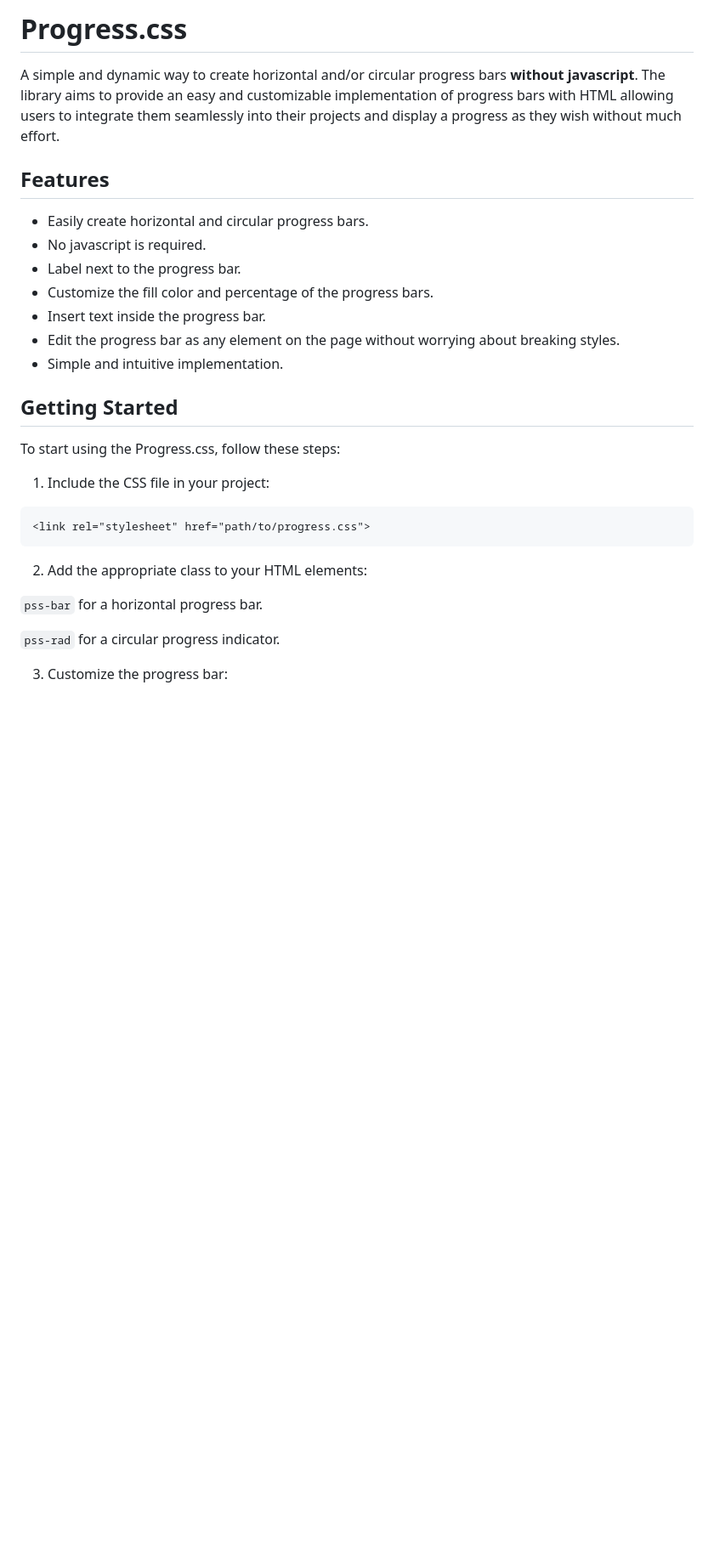
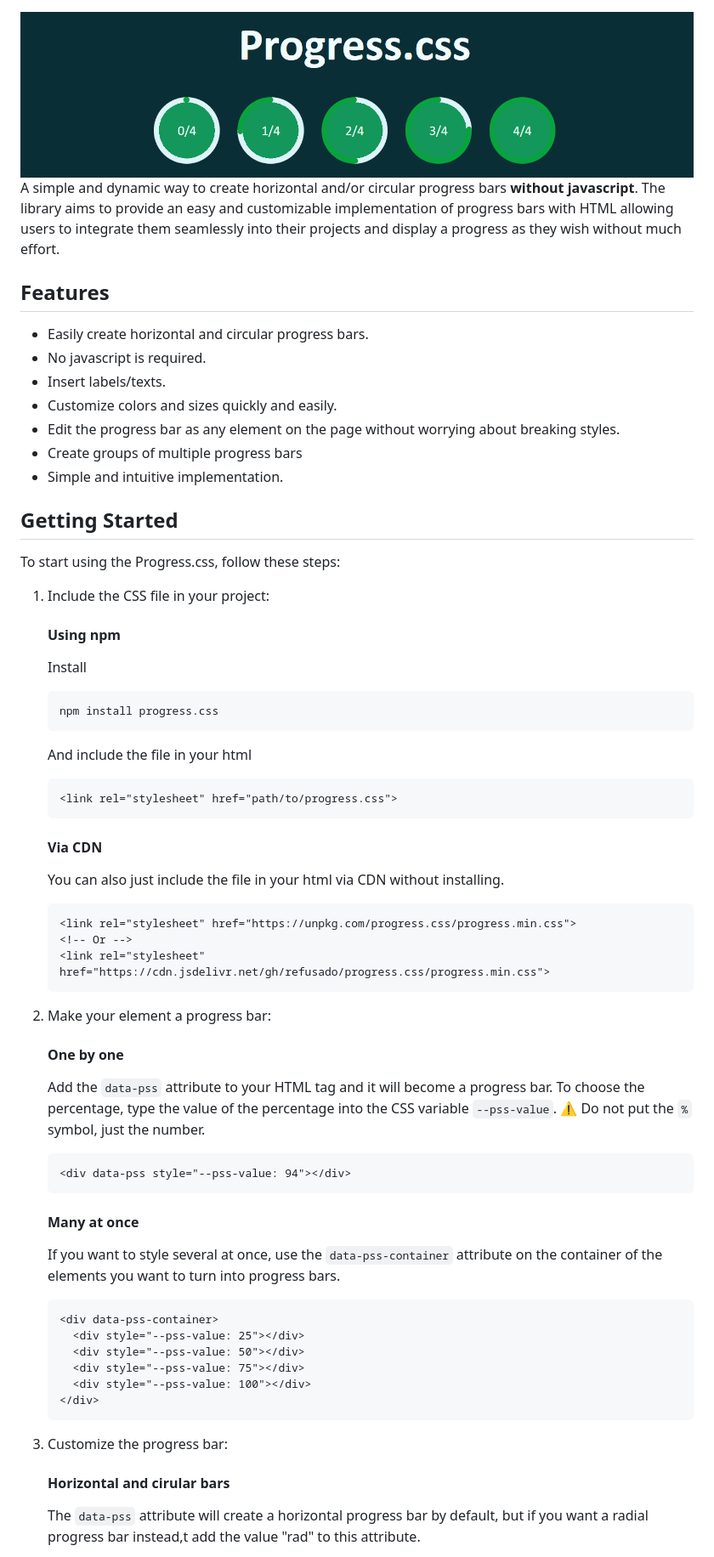
Before and after one commit to refusado/progress.css, a Markdown page: README.md, the part around the change printed below. Shown: that part at 85% size. Drawn GitHub-style; pictures changed too: assets/banner.png (added); blank space fills up the shorter version.

````diff
--- a/README.md
+++ b/README.md
@@ -1,32 +1,58 @@
-# Progress.css
 
+![Demo](./assets/banner.png)
 A simple and dynamic way to create horizontal and/or circular progress bars **without javascript**. The library aims to provide an easy and customizable implementation of progress bars with HTML allowing users to integrate them seamlessly into their projects and display a progress as they wish without much effort.
 
 ## Features
-
 - Easily create horizontal and circular progress bars.
 - No javascript is required.
-- Label next to the progress bar.
-- Customize the fill color and percentage of the progress bars.
-- Insert text inside the progress bar.
+- Insert labels/texts.
+- Customize colors and sizes quickly and easily.
 - Edit the progress bar as any element on the page without worrying about breaking styles.
+- Create groups of multiple progress bars
 - Simple and intuitive implementation.
 
 ## Getting Started
-
 To start using the Progress.css, follow these steps:
 
 1. Include the CSS file in your project:
 
-```html
-<link rel="stylesheet" href="path/to/progress.css">
-```
+    #### Using npm
+    Install
+    ```
+    npm install progress.css
+    ```
+    And include the file in your html
+    ```html
+    <link rel="stylesheet" href="path/to/progress.css">
+    ```
+    #### Via CDN
+    You can also just include the file in your html via CDN without installing.
+    ```html
+    <link rel="stylesheet" href="https://unpkg.com/progress.css/progress.min.css">
+    <!-- Or -->
+    <link rel="stylesheet" href="https://cdn.jsdelivr.net/gh/refusado/progress.css/progress.min.css">
+    ```
 
-2. Add the appropriate class to your HTML elements:
+2. Make your element a progress bar:
+    #### One by one
+    Add the `data-pss` attribute to your HTML tag and it will become a progress bar. To choose the percentage, type the value of the percentage into the CSS variable `--pss-value`. ⚠️ Do not put the `%` symbol, just the number.
+    ```html
+    <div data-pss style="--pss-value: 94"></div>
+    ```
 
-`pss-bar` for a horizontal progress bar.
+    #### Many at once
+    If you want to style several at once, use the `data-pss-container` attribute on the container of the elements you want to turn into progress bars.
+    ```html
+    <div data-pss-container>
+      <div style="--pss-value: 25"></div>
+      <div style="--pss-value: 50"></div>
+      <div style="--pss-value: 75"></div>
+      <div style="--pss-value: 100"></div>
+    </div>
+    ```
 
-`pss-rad` for a circular progress indicator.
 
 3. Customize the progress bar:
+    #### Horizontal and cirular bars
+    The `data-pss` attribute will create a horizontal progress bar by default, but if you want a radial progress bar instead,t add the value "rad" to this attribute.
 
````
Also changed, not shown: other parts of README.md (+32 -28 lines), todo.md (deleted, +0 -45 lines), 6 other files.
